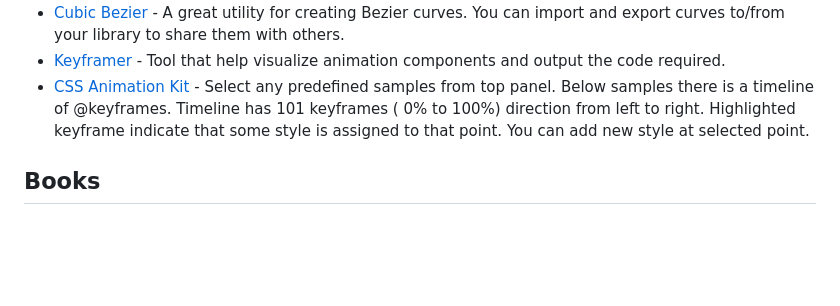
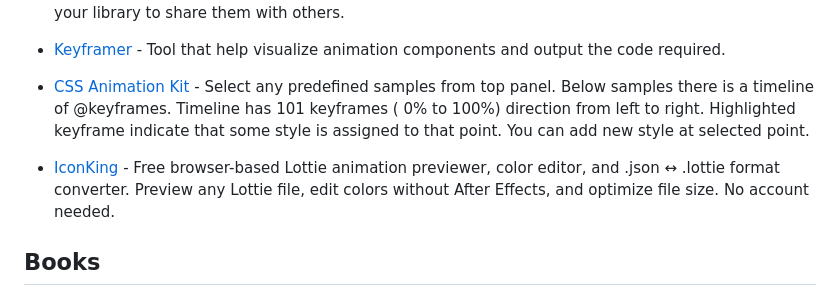
Before and after one commit to sergey-pimenov/awesome-web-animation, a Markdown page: readme.md, the part around the change. Rendered like a GitHub page; blank space fills up the shorter version.

Commit message:
Add IconKing to animation tools list in README

```diff
--- a/readme.md
+++ b/readme.md
@@ -108,6 +108,7 @@ This list contains the most useful tools and data for creating web animations.
 - [Keyframer](http://alexberg.in/keyframer/) - Tool that help visualize animation components and output the code required.
 - [CSS Animation Kit](http://angrytools.com/css/animation/) - Select any predefined samples from top panel. Below samples there is a timeline of @keyframes. Timeline has 101 keyframes ( 0% to 100%) direction from left to right. Highlighted keyframe indicate that some style is assigned to that point. You can add new style at selected point.
 
+- [IconKing](https://iconking.net) - Free browser-based Lottie animation previewer, color editor, and .json ↔ .lottie format converter. Preview any Lottie file, edit colors without After Effects, and optimize file size. No account needed.
 ## Books
 
 ### [SVG animation](https://www.amazon.com/SVG-Animations-Implementations-Responsive-Animation/dp/1491939702)
```
